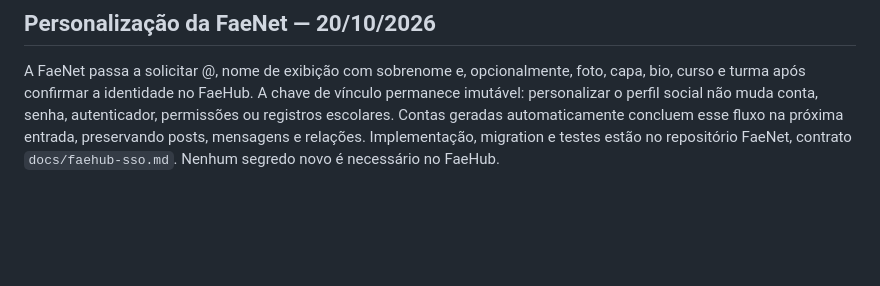
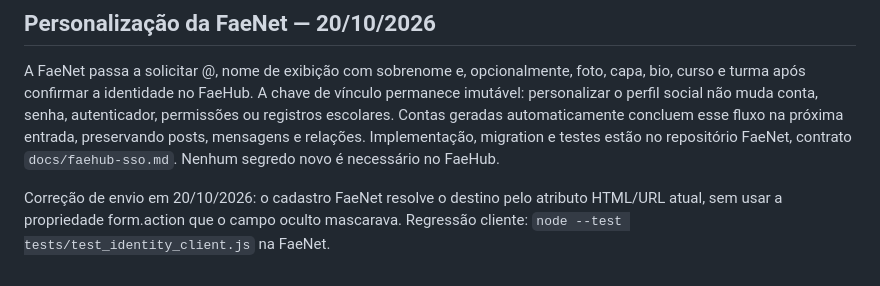
Before and after one commit to ThiagoZotti/faehub-plus, a Markdown page: docs/faenet-sso.md, the part around the change. Rendered like a GitHub page; blank space fills up the shorter version.

Commit message:
Record FaeNet profile submission regression fix

```diff
--- a/docs/faenet-sso.md
+++ b/docs/faenet-sso.md
@@ -82,3 +82,7 @@ autenticador, permissões ou registros escolares. Contas geradas automaticamente
 concluem esse fluxo na próxima entrada, preservando posts, mensagens e relações.
 Implementação, migration e testes estão no repositório FaeNet, contrato
 `docs/faehub-sso.md`. Nenhum segredo novo é necessário no FaeHub.
+
+Correção de envio em 20/10/2026: o cadastro FaeNet resolve o destino pelo atributo
+HTML/URL atual, sem usar a propriedade form.action que o campo oculto mascarava.
+Regressão cliente: `node --test tests/test_identity_client.js` na FaeNet.
```
